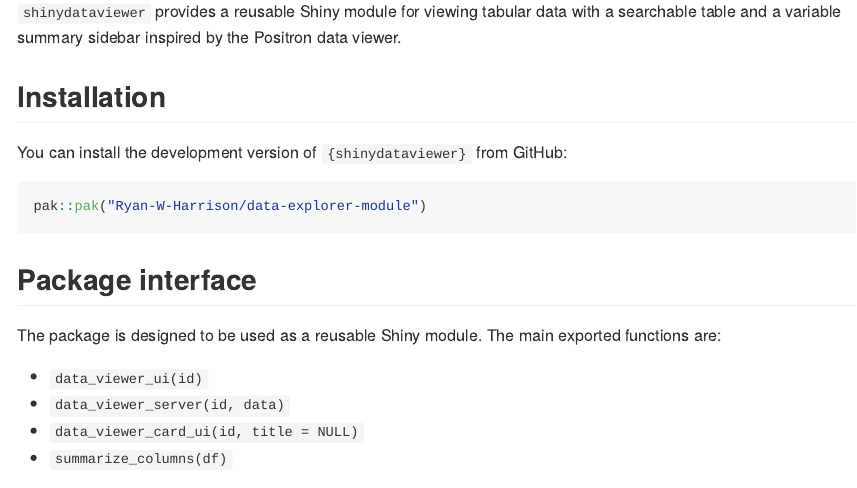
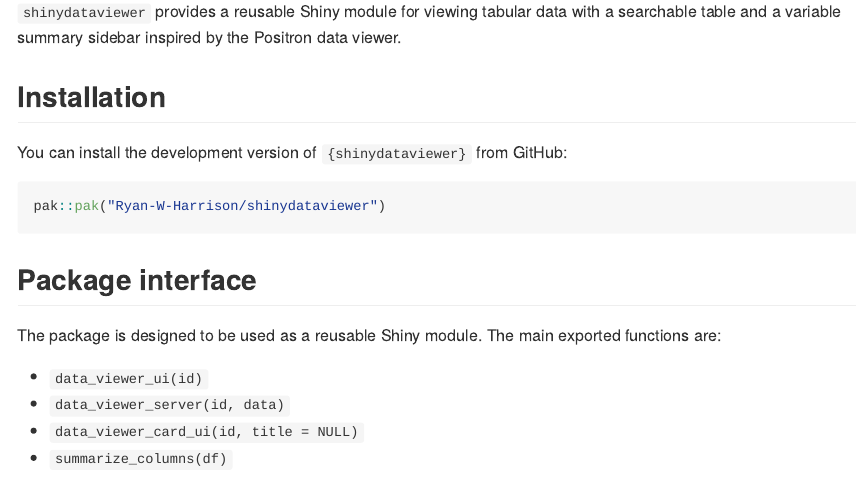
Before and after one commit to Ryan-W-Harrison/shinydataviewer, an R Markdown document (README.Rmd): the page in a window 1100 px wide, from 110 px down. Rendered offline with R 4.5, knitr and Pandoc, with nearby package versions.

Commit message:
* Update README

````diff
--- a/README.Rmd
+++ b/README.Rmd
@@ -27,7 +27,7 @@ data viewer.
 You can install the development version of `{shinydataviewer}` from GitHub:
 
 ```{r, eval=FALSE, echo=TRUE}
-pak::pak("Ryan-W-Harrison/data-explorer-module")
+pak::pak("Ryan-W-Harrison/shinydataviewer")
 ```
 
 ## Package interface
````
Also changed, not shown: README.md.
